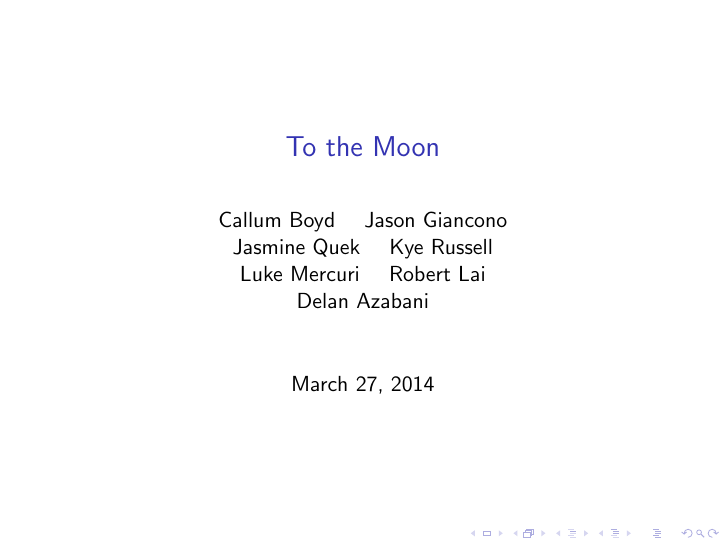
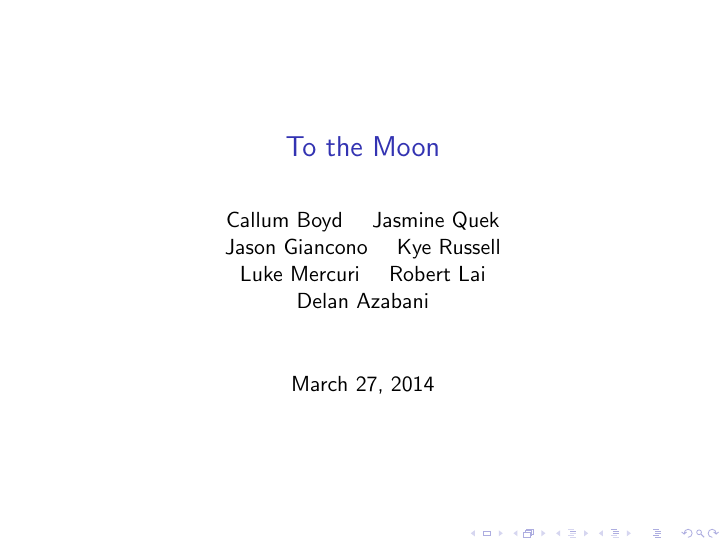
Before and after one commit to delan/tothemoon, LaTeX slides (doc/presentation1/pres.tex): page 1 of 20. Compiled offline with pdfLaTeX.

Commit message:
sleep deprived string sorting is worst string sorting

```diff
--- a/doc/presentation1/pres.tex
+++ b/doc/presentation1/pres.tex
@@ -3,9 +3,9 @@
 \title{To the Moon}
 \author{Callum Boyd
 	\and
+	Jasmine Quek
+	\and\texorpdfstring\\{}
 	Jason Giancono
-	\and\texorpdfstring\\{}
-	Jasmine Quek
 	\and
 	Kye Russell
 	\and\texorpdfstring\\{}
```
